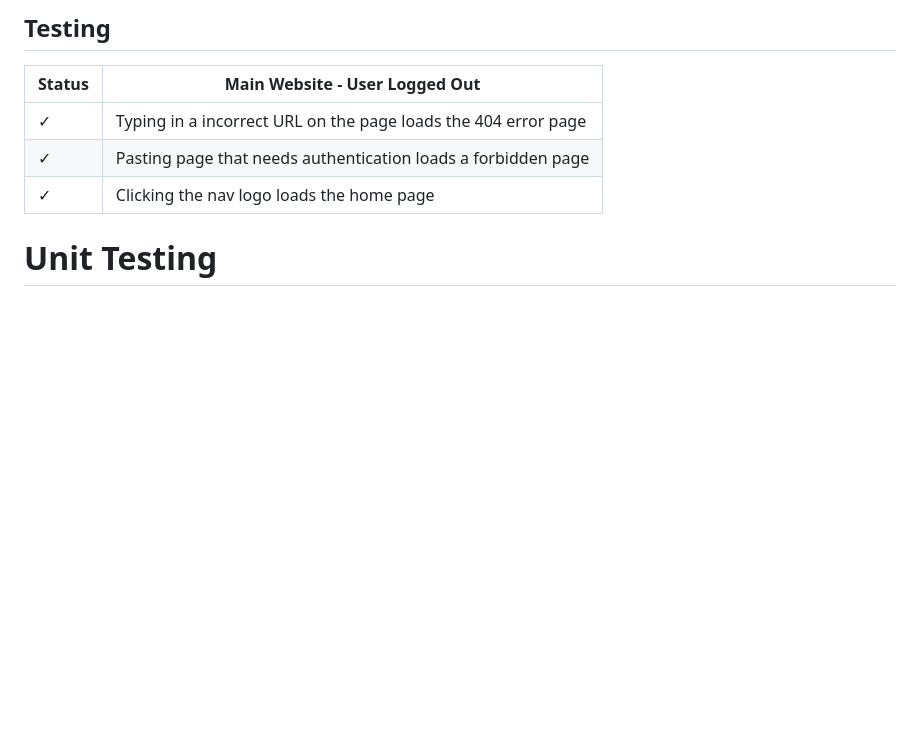
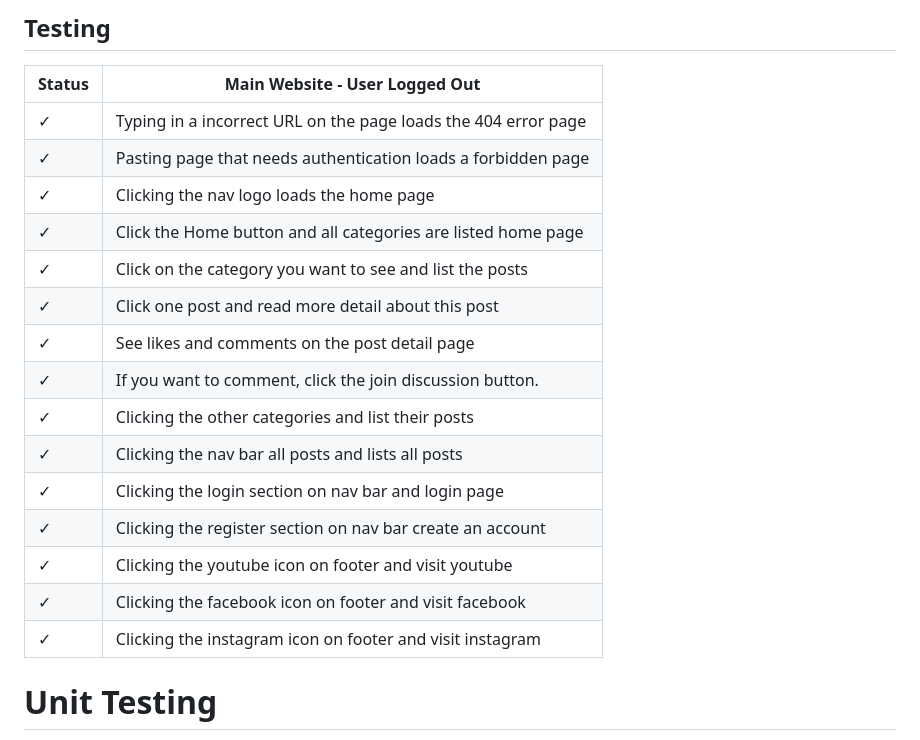
Before and after one commit to mervecoskunn/project-portfolio-4, a Markdown page: README.md, the part around the change. Rendered like a GitHub page; blank space fills up the shorter version.

Commit message:
added manuel testing user logged out information on read.me file

```diff
--- a/README.md
+++ b/README.md
@@ -356,6 +356,23 @@ Comment model handles the content of the comment, the username of the person com
 |   ✓    | Typing in a incorrect URL on the page loads the 404 error page|
 |   ✓    | Pasting page that needs authentication loads a forbidden page |
 |   ✓    | Clicking the nav logo loads the home page                     |
+|   ✓    | Click the Home button and all categories are listed home page |
+|   ✓    | Click on the category you want to see and list the posts      |
+|   ✓    | Click one post and read more detail about this post           |
+|   ✓    | See likes and comments on the post detail page                |
+|   ✓    | If you want to comment, click the join discussion button.     |
+|   ✓    | Clicking the other categories and list their posts            |
+|   ✓    | Clicking the nav bar all posts and lists all posts            |
+|   ✓    | Clicking the login section on nav bar and login page          |
+|   ✓    | Clicking the register section on nav bar create an account    |
+|   ✓    | Clicking the youtube icon on footer and visit youtube         |
+|   ✓    | Clicking the facebook icon on footer and visit facebook       |
+|   ✓    | Clicking the instagram icon on footer and visit instagram     |
+
+
+
+
+
 
 
 # Unit Testing
```
